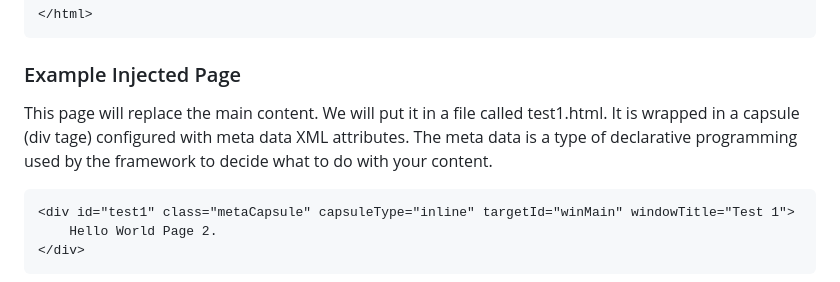
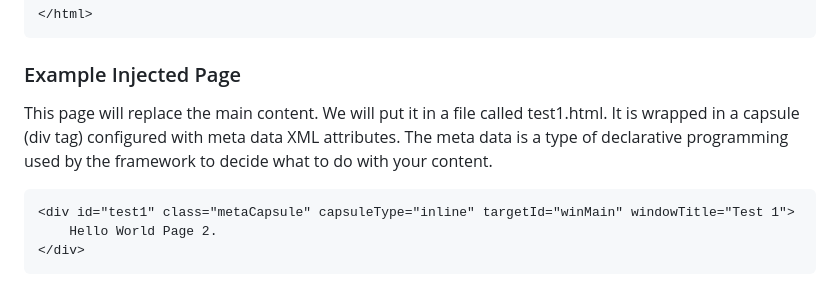
Before and after one commit to matthewekeller/WebRocketX, a Markdown page: Readme.md, the part around the change. GitHub-like rendering.

````diff
--- a/Readme.md
+++ b/Readme.md
@@ -195,7 +195,7 @@ The welcome page is your web applications landing page, usually behind your logi
 
 ### Example Injected Page
 
-This page will replace the main content.  We will put it in a file called test1.html.  It is wrapped in a capsule (div tage) configured with meta data XML attributes.  The meta data is a type of declarative programming used by the framework to decide what to do with your content.
+This page will replace the main content.  We will put it in a file called test1.html.  It is wrapped in a capsule (div tag) configured with meta data XML attributes.  The meta data is a type of declarative programming used by the framework to decide what to do with your content.
 
 ```html
 <div id="test1" class="metaCapsule" capsuleType="inline" targetId="winMain" windowTitle="Test 1">
````
